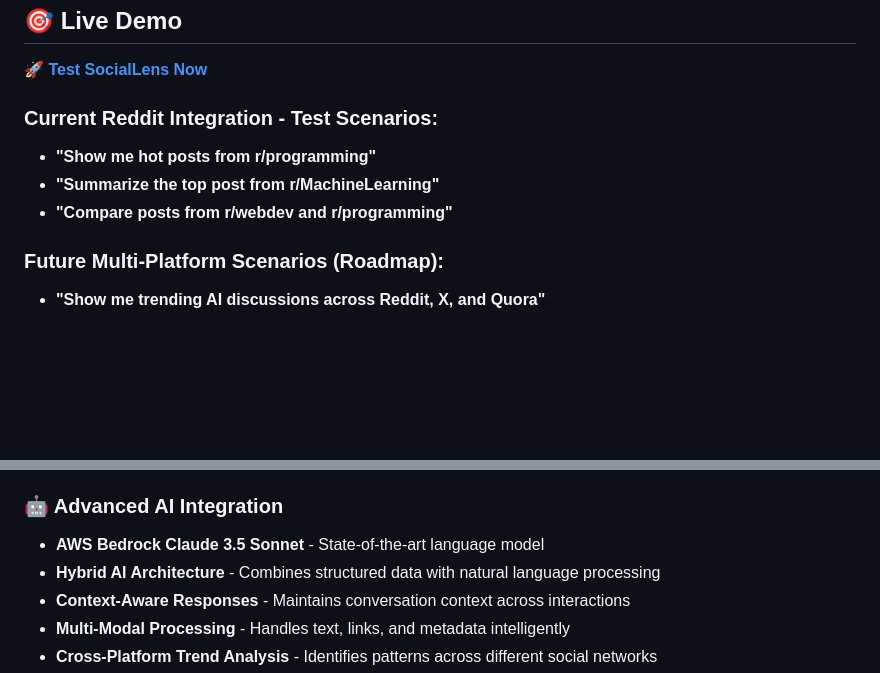
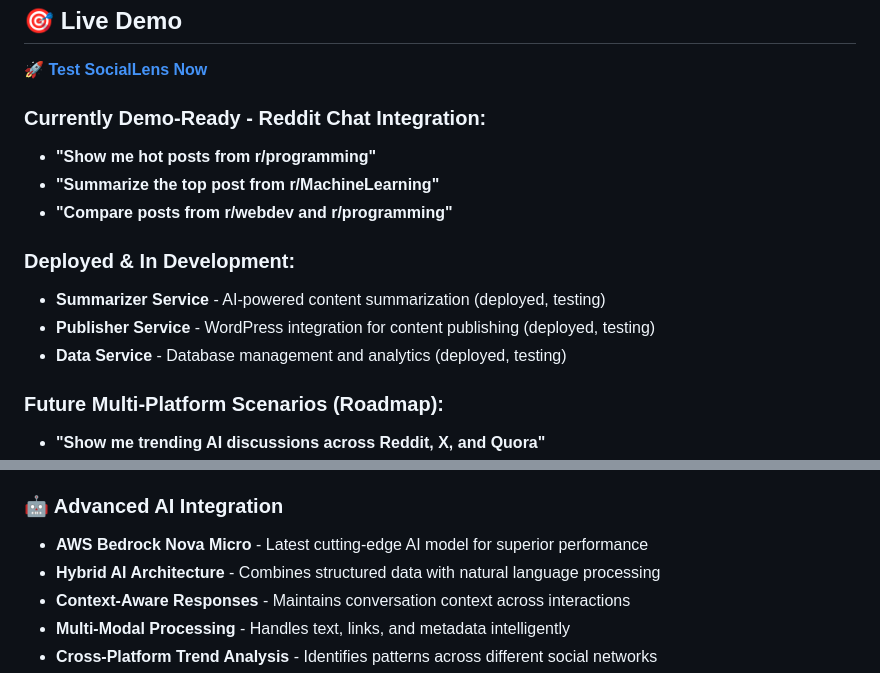
Before and after one commit to ARITR8/sociallens, a Markdown page: Readme.md, 2 parts joined by grey strips. GitHub-like rendering; blank space fills up the shorter version.

```diff
--- a/Readme.md
+++ b/Readme.md
@@ -14,10 +14,15 @@
 
 **🚀 [Test SocialLens Now](https://sociallens-demo.s3-website-us-east-1.amazonaws.com)**
 
-### Current Reddit Integration - Test Scenarios:
+### Currently Demo-Ready - Reddit Chat Integration:
 - **"Show me hot posts from r/programming"**
 - **"Summarize the top post from r/MachineLearning"**
 - **"Compare posts from r/webdev and r/programming"**
+
+### Deployed & In Development:
+- **Summarizer Service** - AI-powered content summarization (deployed, testing)
+- **Publisher Service** - WordPress integration for content publishing (deployed, testing)
+- **Data Service** - Database management and analytics (deployed, testing)
 
 ### Future Multi-Platform Scenarios (Roadmap):
 - **"Show me trending AI discussions across Reddit, X, and Quora"**
@@ -199,7 +204,7 @@ sociallens/
 - **Fallback Mechanisms** - Graceful handling of authentication failures
 
 ### **🤖 Advanced AI Integration**
-- **AWS Bedrock Claude 3.5 Sonnet** - State-of-the-art language model
+- **AWS Bedrock Nova Micro** - Latest cutting-edge AI model for superior performance
 - **Hybrid AI Architecture** - Combines structured data with natural language processing
 - **Context-Aware Responses** - Maintains conversation context across interactions
 - **Multi-Modal Processing** - Handles text, links, and metadata intelligently
```
Also changed, not shown: other parts of Readme.md (+26 -19 lines).
